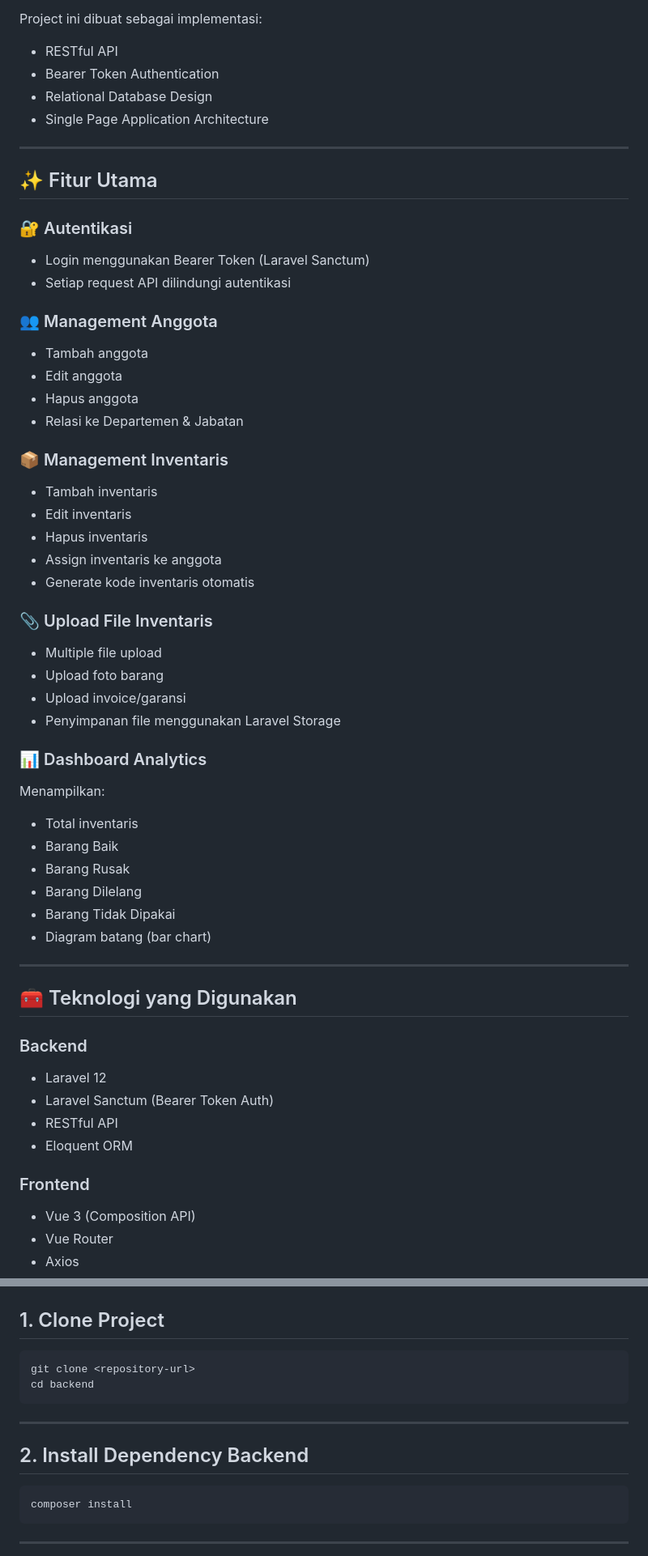
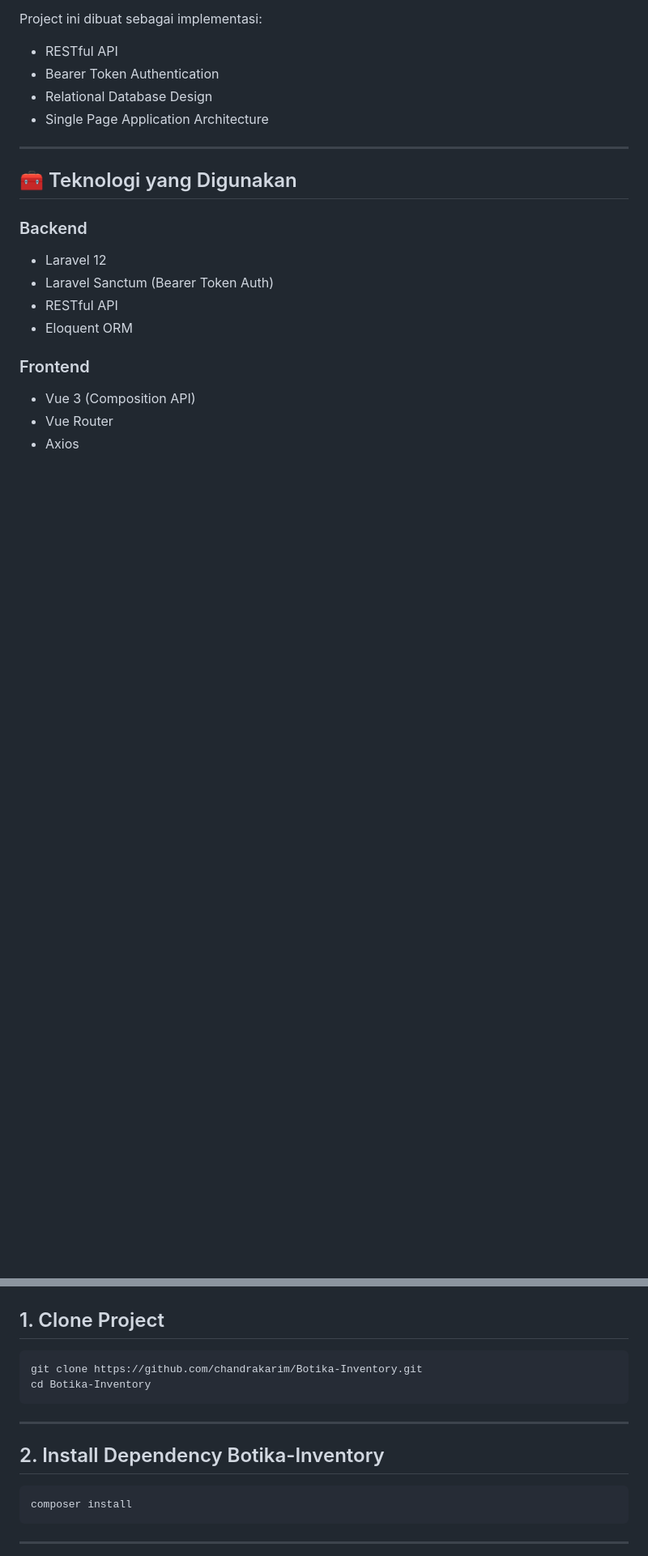
Before and after one commit to chandrakarim/Botika-Inventory, a Markdown page: README.md, 2 parts joined by grey strips. Shown at 81% size. Rendered like a GitHub page; blank space fills up the shorter version.

````diff
--- a/README.md
+++ b/README.md
@@ -17,48 +17,6 @@ Project ini dibuat sebagai implementasi:
 * Bearer Token Authentication
 * Relational Database Design
 * Single Page Application Architecture
-
----
-
-## ✨ Fitur Utama
-
-### 🔐 Autentikasi
-
-* Login menggunakan Bearer Token (Laravel Sanctum)
-* Setiap request API dilindungi autentikasi
-
-### 👥 Management Anggota
-
-* Tambah anggota
-* Edit anggota
-* Hapus anggota
-* Relasi ke Departemen & Jabatan
-
-### 📦 Management Inventaris
-
-* Tambah inventaris
-* Edit inventaris
-* Hapus inventaris
-* Assign inventaris ke anggota
-* Generate kode inventaris otomatis
-
-### 📎 Upload File Inventaris
-
-* Multiple file upload
-* Upload foto barang
-* Upload invoice/garansi
-* Penyimpanan file menggunakan Laravel Storage
-
-### 📊 Dashboard Analytics
-
-Menampilkan:
-
-* Total inventaris
-* Barang Baik
-* Barang Rusak
-* Barang Dilelang
-* Barang Tidak Dipakai
-* Diagram batang (bar chart)
 
 ---
 
@@ -334,13 +278,13 @@ Tujuannya:
 ## 1. Clone Project
 
 ```
-git clone <repository-url>
-cd backend
+git clone https://github.com/chandrakarim/Botika-Inventory.git
+cd Botika-Inventory
 ```
 
 ---
 
-## 2. Install Dependency Backend
+## 2. Install Dependency Botika-Inventory
 
 ```
 composer install
````
Also changed, not shown: other parts of README.md (+7 -21 lines), ERD.png.
